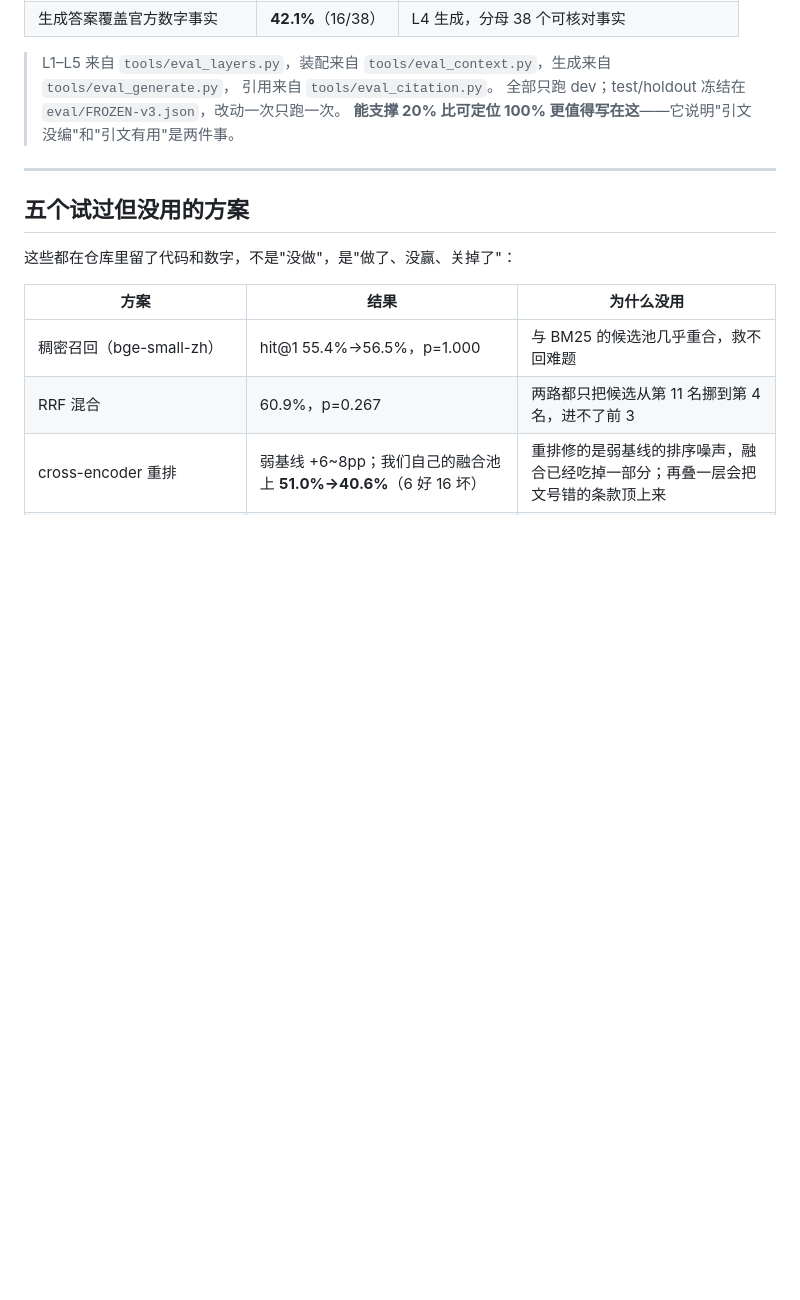
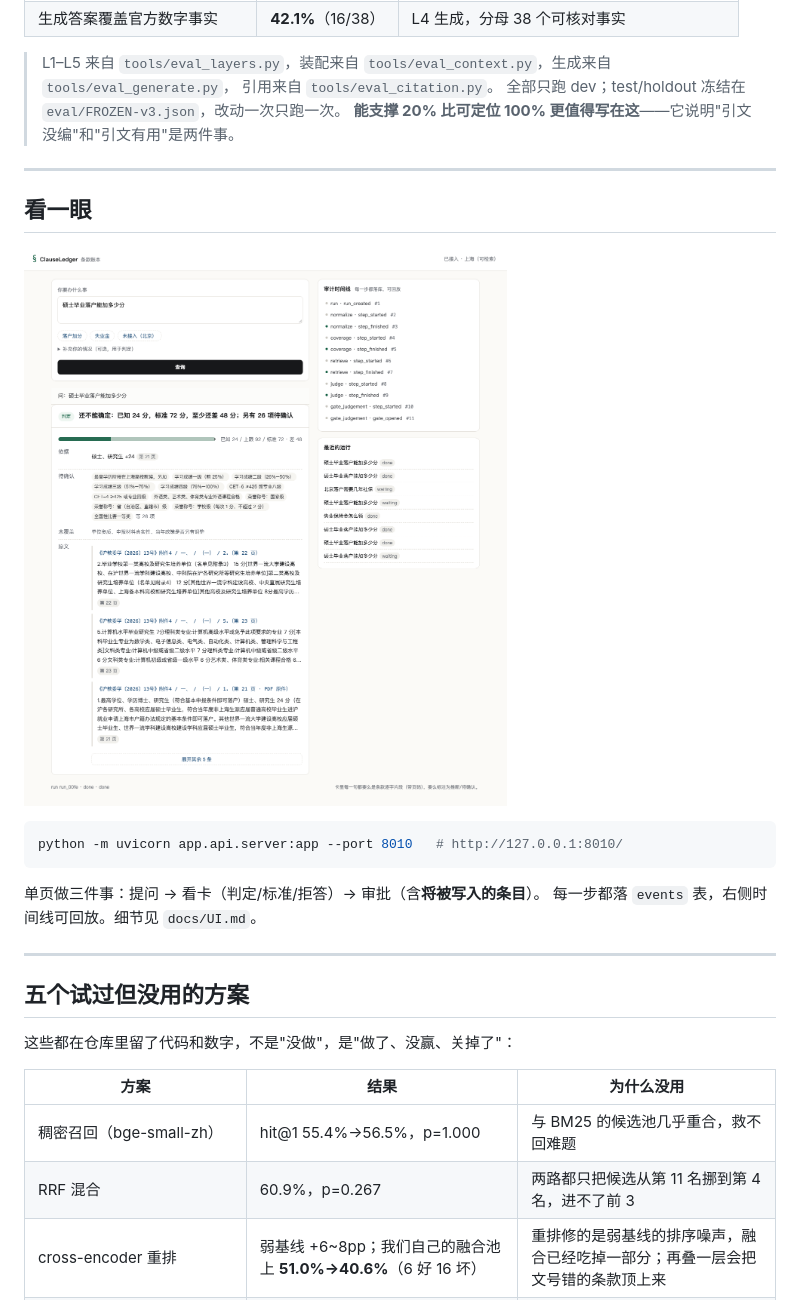
Before and after one commit to sillysheep-ui/clauseledger, a Markdown page: README.md, the part around the change. Rendered like a GitHub page; pictures changed too: docs/shots/ui-verdict.png (added); blank space fills up the shorter version.

````diff
--- a/README.md
+++ b/README.md
@@ -31,6 +31,19 @@
 > 引用来自 `tools/eval_citation.py`。
 > 全部只跑 dev；test/holdout 冻结在 `eval/FROZEN-v3.json`，改动一次只跑一次。
 > **能支撑 20% 比可定位 100% 更值得写在这**——它说明"引文没编"和"引文有用"是两件事。
+
+---
+
+## 看一眼
+
+![判定卡与审批](docs/shots/ui-verdict.png)
+
+```bash
+python -m uvicorn app.api.server:app --port 8010   # http://127.0.0.1:8010/
+```
+
+单页做三件事：提问 → 看卡（判定/标准/拒答）→ 审批（含**将被写入的条目**）。
+每一步都落 `events` 表，右侧时间线可回放。细节见 `docs/UI.md`。
 
 ---
 
````
Also changed, not shown: docs/UI.md (added, +44 -0 lines), docs/shots/ui-action-gate.png (added), docs/shots/ui-refusal.png (added), 6 other files.
